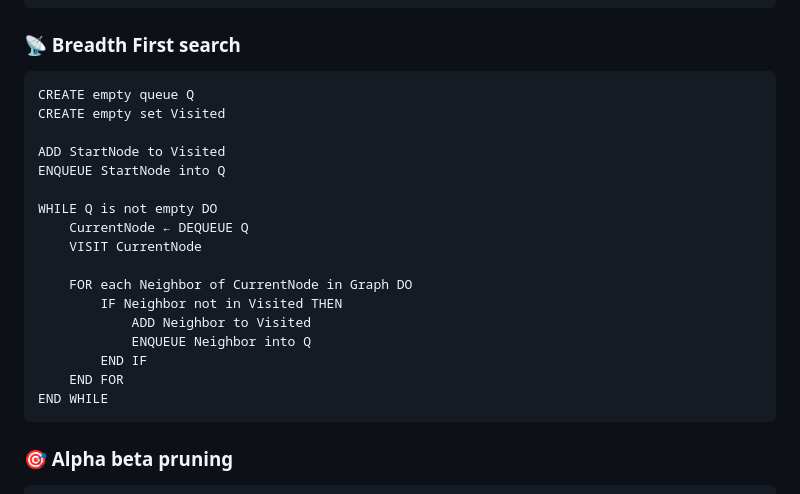
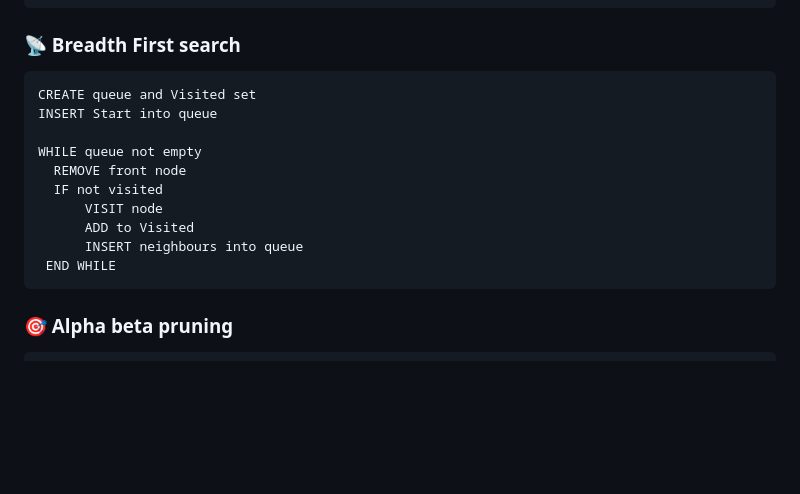
Before and after one commit to rishikiranmithran-jpg/MLA-0107, a Markdown page: README.md, the part around the change. Drawn GitHub-style; blank space fills up the shorter version.

```diff
--- a/README.md
+++ b/README.md
@@ -69,26 +69,16 @@ The objective of this laboratory work is to analyse how intelligent systems expl
 
 ### 📡 Breadth First search
 
-    CREATE empty queue Q
-    CREATE empty set Visited
+    CREATE queue and Visited set
+    INSERT Start into queue
 
-    ADD StartNode to Visited
-    ENQUEUE StartNode into Q
-
-    WHILE Q is not empty DO
-        CurrentNode ← DEQUEUE Q
-        VISIT CurrentNode
-
-        FOR each Neighbor of CurrentNode in Graph DO
-            IF Neighbor not in Visited THEN
-                ADD Neighbor to Visited
-                ENQUEUE Neighbor into Q
-            END IF
-        END FOR
-    END WHILE
-
-
-
+    WHILE queue not empty
+      REMOVE front node
+      IF not visited
+          VISIT node
+          ADD to Visited
+          INSERT neighbours into queue
+     END WHILE
 
 ### 🎯 Alpha beta pruning
 
```
